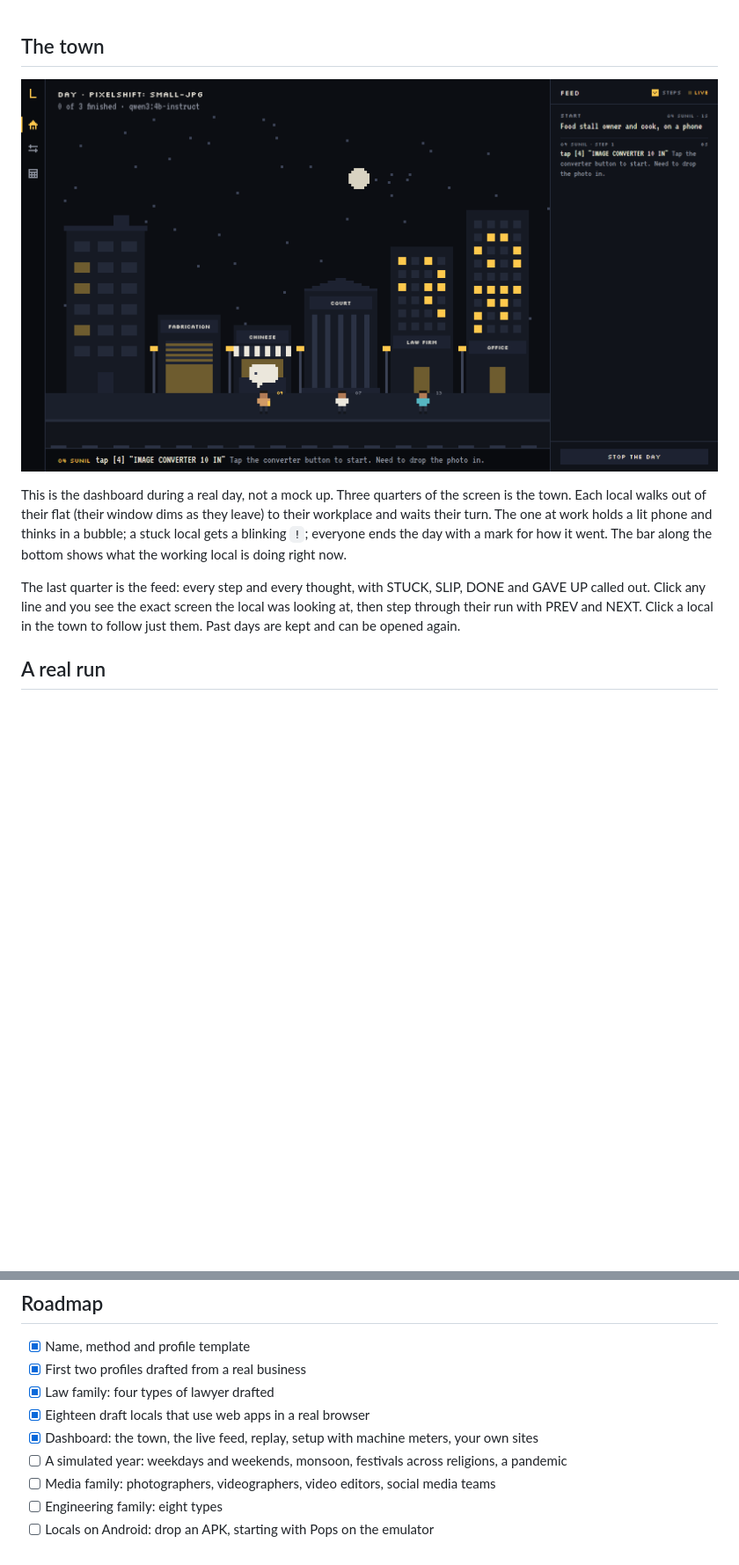
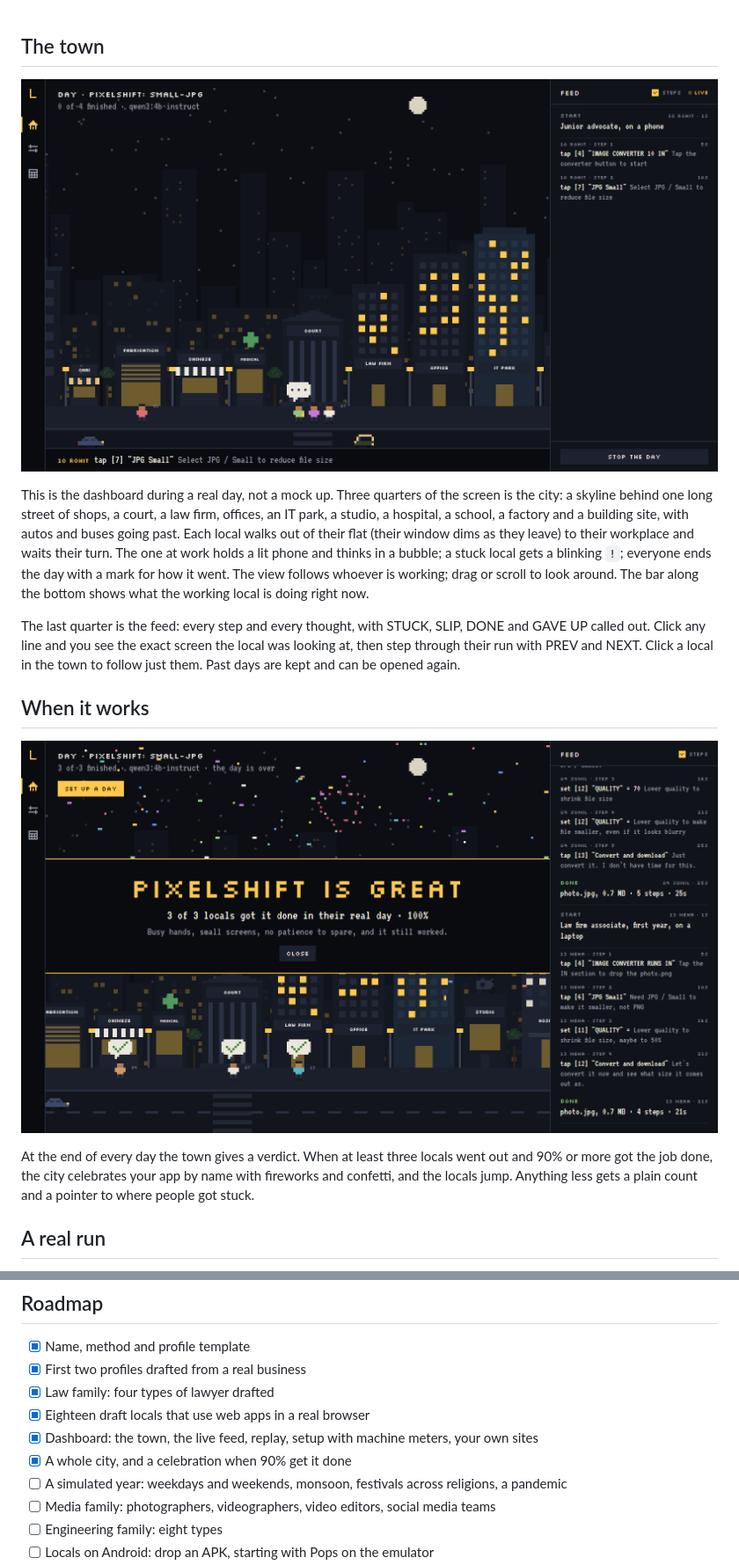
Before and after one commit to BiswasMosam/Locals, a Markdown page: README.md, 2 parts joined by grey strips. Shown at 88% size. Rendered like a GitHub page; pictures changed too: brand/dashboard-celebration.png (added), brand/dashboard-town.png; blank space fills up the shorter version.

Commit message:
A whole city, and a celebration when 90% get it done

```diff
--- a/README.md
+++ b/README.md
@@ -26,9 +26,17 @@
   <img src="brand/dashboard-town.png" alt="The Locals dashboard during a real day. Pixel art town at night: Sunil stands at the Chinese stall with a thinking bubble and his phone lit, Kavita waits at the court, Neha at the law firm. The feed on the right shows his first step." width="100%">
 </p>
 
-This is the dashboard during a real day, not a mock up. Three quarters of the screen is the town. Each local walks out of their flat (their window dims as they leave) to their workplace and waits their turn. The one at work holds a lit phone and thinks in a bubble; a stuck local gets a blinking `!`; everyone ends the day with a mark for how it went. The bar along the bottom shows what the working local is doing right now.
+This is the dashboard during a real day, not a mock up. Three quarters of the screen is the city: a skyline behind one long street of shops, a court, a law firm, offices, an IT park, a studio, a hospital, a school, a factory and a building site, with autos and buses going past. Each local walks out of their flat (their window dims as they leave) to their workplace and waits their turn. The one at work holds a lit phone and thinks in a bubble; a stuck local gets a blinking `!`; everyone ends the day with a mark for how it went. The view follows whoever is working; drag or scroll to look around. The bar along the bottom shows what the working local is doing right now.
 
 The last quarter is the feed: every step and every thought, with STUCK, SLIP, DONE and GAVE UP called out. Click any line and you see the exact screen the local was looking at, then step through their run with PREV and NEXT. Click a local in the town to follow just them. Past days are kept and can be opened again.
+
+## When it works
+
+<p align="center">
+  <img src="brand/dashboard-celebration.png" alt="End of a real day: a band reads PIXELSHIFT IS GREAT, 3 of 3 locals got it done, 100%. Fireworks burst over the skyline and confetti falls while three locals with green ticks stand outside their workplaces." width="100%">
+</p>
+
+At the end of every day the town gives a verdict. When at least three locals went out and 90% or more got the job done, the city celebrates your app by name with fireworks and confetti, and the locals jump. Anything less gets a plain count and a pointer to where people got stuck.
 
 ## A real run
 
@@ -136,6 +144,7 @@ Each run lands in `runs/` with the feed, every step the local took, and a screen
 - [x] Law family: four types of lawyer drafted
 - [x] Eighteen draft locals that use web apps in a real browser
 - [x] Dashboard: the town, the live feed, replay, setup with machine meters, your own sites
+- [x] A whole city, and a celebration when 90% get it done
 - [ ] A simulated year: weekdays and weekends, monsoon, festivals across religions, a pandemic
 - [ ] Media family: photographers, videographers, video editors, social media teams
 - [ ] Engineering family: eight types
```
Also changed, not shown: 6 other files.
